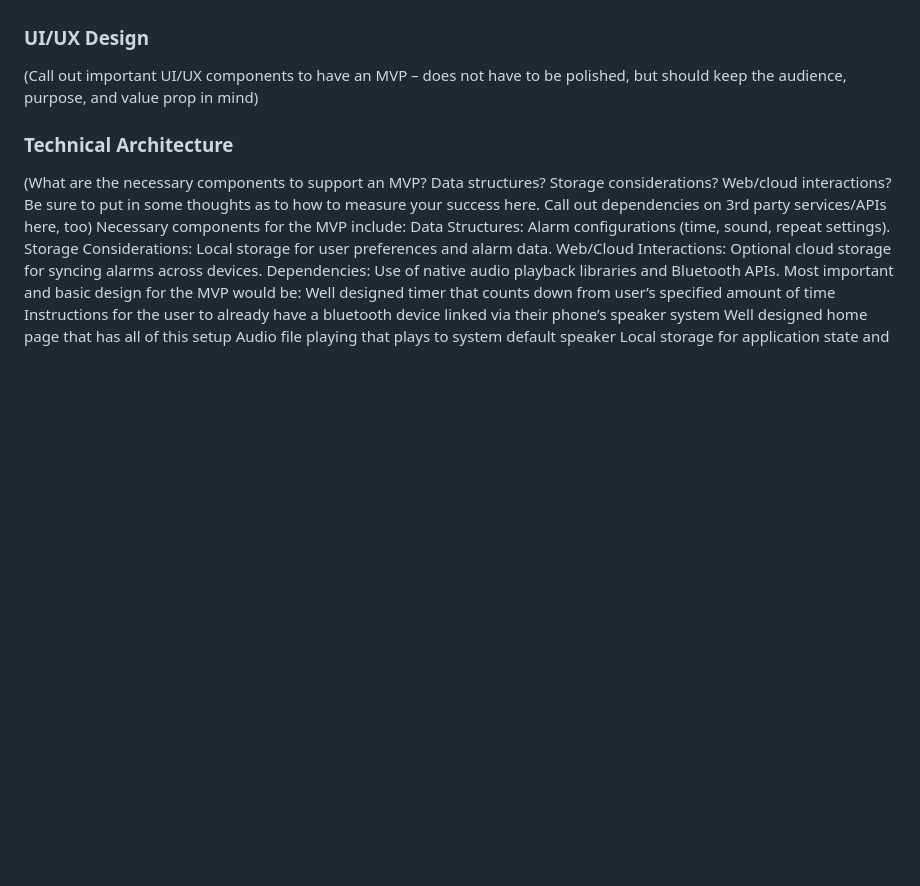
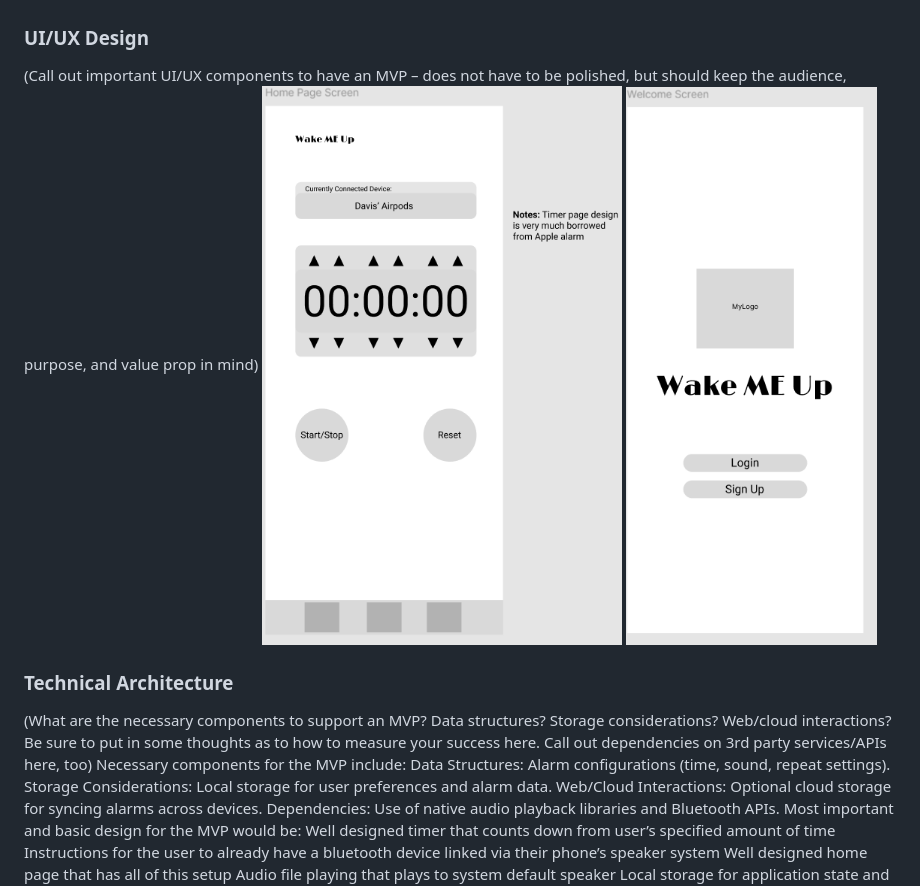
Before and after one commit to DavisZee/AlarmApp, a Markdown page: README.md, the part around the change. Rendered like a GitHub page; blank space fills up the shorter version.

Commit message:
Added pictures to UI/UX Design section

```diff
--- a/README.md
+++ b/README.md
@@ -38,7 +38,8 @@ The Minimum Viable Product (MVP) will focus on essential features: the ability t
 
 ### UI/UX Design
 (Call out important UI/UX components to have an MVP – does not have to be polished, but should keep the audience, purpose, and value prop in mind)
-
+![home page](./HomePageSC.png "Title")
+![open page](./OpenPageSC.png "Title")
 
 ### Technical Architecture
 (What are the necessary components to support an MVP?  Data structures?  Storage considerations?  Web/cloud interactions?  Be sure to put in some thoughts as to how to measure your success here.  Call out dependencies on 3rd party services/APIs here, too)
```
